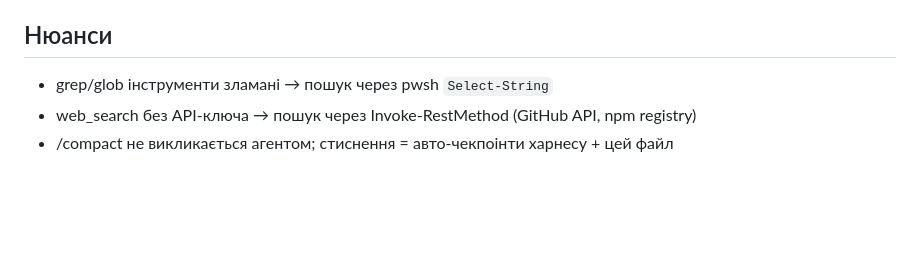
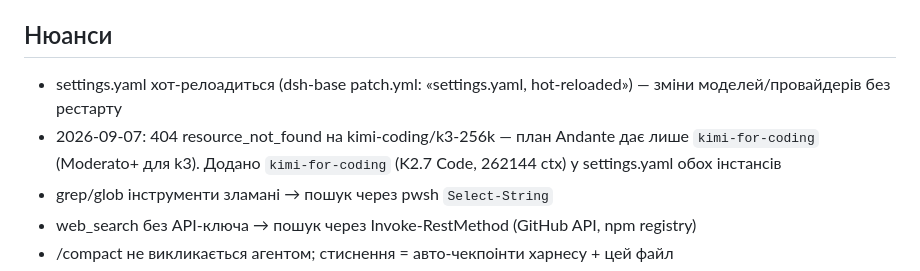
Before and after one commit to GrandpaUA/deepseek-harness-env, a Markdown page: notes/STATE.md, the part around the change. Drawn GitHub-style; blank space fills up the shorter version.

Commit message:
STATE: kimi-coding 404 (Andante = лише kimi-for-coding); settings.yaml хот-релоадиться

```diff
--- a/notes/STATE.md
+++ b/notes/STATE.md
@@ -34,6 +34,8 @@
 - dump-config зі стороннього шела: обов'язково виставити `DSH_HOME`, інакше дампиться дефолтний профіль без наших рядків
 
 ## Нюанси
+- settings.yaml хот-релоадиться (dsh-base patch.yml: «settings.yaml, hot-reloaded») — зміни моделей/провайдерів без рестарту
+- 2026-09-07: 404 resource_not_found на kimi-coding/k3-256k — план Andante дає лише `kimi-for-coding` (Moderato+ для k3). Додано `kimi-for-coding` (K2.7 Code, 262144 ctx) у settings.yaml обох інстансів
 - grep/glob інструменти зламані → пошук через pwsh `Select-String`
 - web_search без API-ключа → пошук через Invoke-RestMethod (GitHub API, npm registry)
 - /compact не викликається агентом; стиснення = авто-чекпоінти харнесу + цей файл
```
